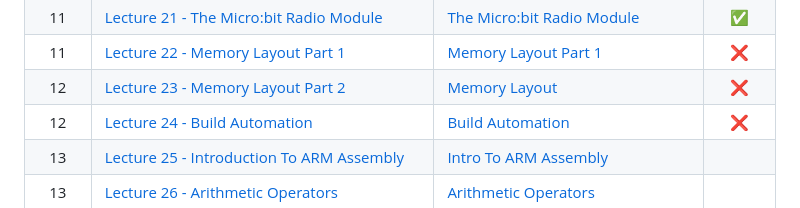
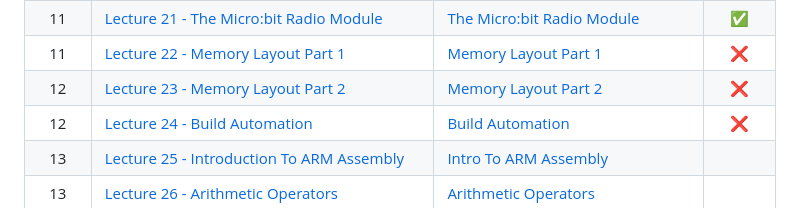
Before and after one commit to cuustard/uni, a Markdown page: SCC.131.md, the part around the change. GitHub-like rendering.

Commit message:
updated toc

```diff
--- a/SCC.131.md
+++ b/SCC.131.md
@@ -37,7 +37,7 @@ The module aims to help me understand digital systems. This includes fundamental
 |  10  | [Lecture 20 - Revision and Discussion of Lab Tasks](#lecture-20---revision--discussion-of-lab-tasks)  | [Revision & Discussion of Lab Tasks](/SCC.131.slides/s.labTasksReview.pdf)                      |  ✅   |
 |  11  | [Lecture 21 - The Micro:bit Radio Module](#lecture-21---the-microbit-radio-module)                    | [The Micro:bit Radio Module](/SCC.131.slides/t.microbitRadioModule.pdf)                         |  ✅   |
 |  11  | [Lecture 22 - Memory Layout Part 1](#lecture-22---memory-layout-part-1)                               | [Memory Layout Part 1](/SCC.131.slides/u.memoryLayoutPrt1.pdf)                                  |  ❌   |
-|  12  | [Lecture 23 - Memory Layout Part 2](#lecture-23---memory-layout-part-2)                               | [Memory Layout](/SCC.131.slides/v.memoryLayoutPrt2.pdf)                                         |  ❌   |
+|  12  | [Lecture 23 - Memory Layout Part 2](#lecture-23---memory-layout-part-2)                               | [Memory Layout Part 2](/SCC.131.slides/v.memoryLayoutPrt2.pdf)                                  |  ❌   |
 |  12  | [Lecture 24 - Build Automation](#lecture-24---build-automation)                                       | [Build Automation](/SCC.131.slides/w.buildAutomation.pdf)                                       |  ❌   |
 |  13  | [Lecture 25 - Introduction To ARM Assembly](#lecture-25---intro-to-arm-assembly)                      | [Intro To ARM Assembly](/SCC.131.slides/x.ARMassemblyIntro.pdf)                                 |       |
 |  13  | [Lecture 26 - Arithmetic Operators](#lecture-26---arithmetic-operations)                              | [Arithmetic Operators](/SCC.131.slides/y.arithmeticAndLogicalOperators.pdf)                     |       |
```
